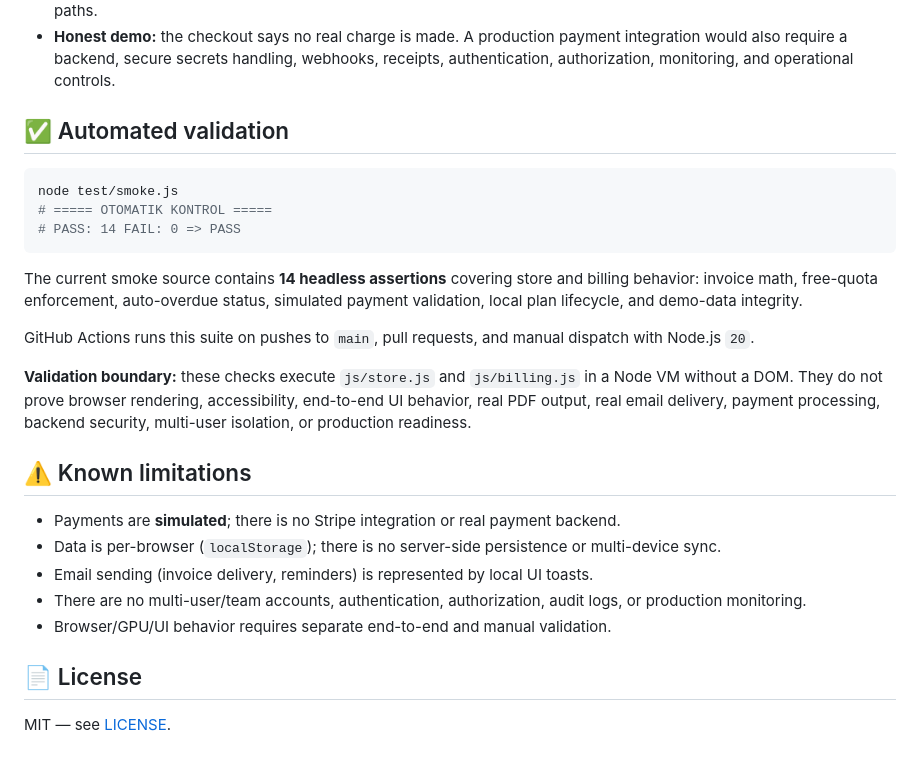
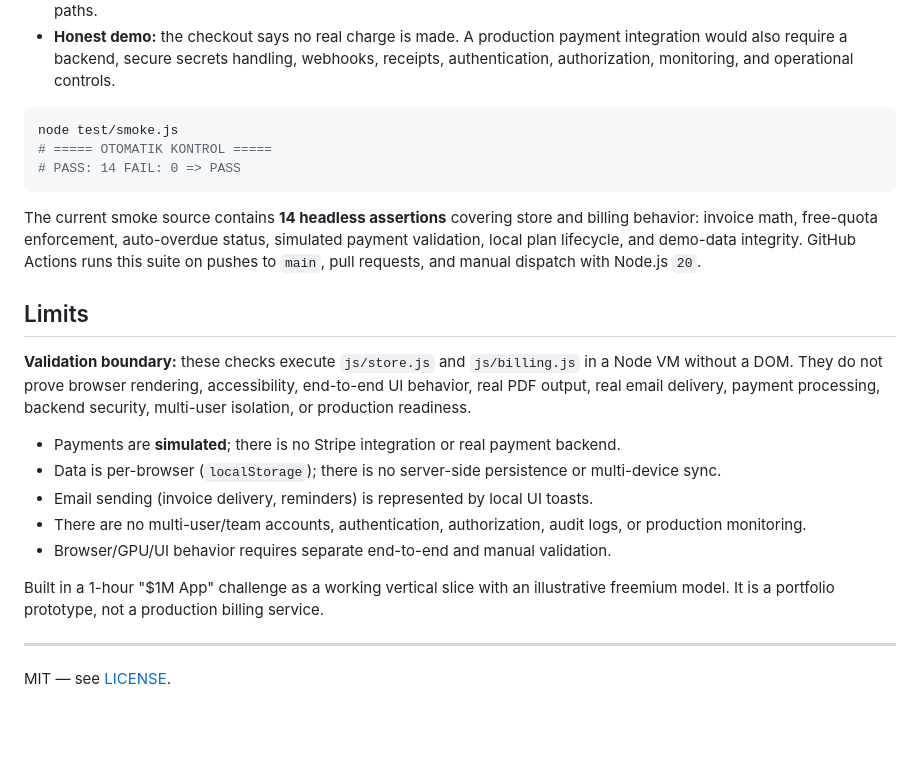
Before and after one commit to umutseve4/ledgerpilot, a Markdown page: README.md, the part around one of its changes. GitHub-like rendering; blank space fills up the shorter version.

````diff
--- a/README.md
+++ b/README.md
@@ -70,21 +72,24 @@ Deliberate choices:
 - **Rendering:** user strings are routed through the app's `esc()` helper before the documented `innerHTML` interpolation paths.
 - **Honest demo:** the checkout says no real charge is made. A production payment integration would also require a backend, secure secrets handling, webhooks, receipts, authentication, authorization, monitoring, and operational controls.
 
-## ✅ Automated validation
-
 ```bash
 node test/smoke.js
 # ===== OTOMATIK KONTROL =====
 # PASS: 14 FAIL: 0 => PASS
 ```
 
-The current smoke source contains **14 headless assertions** covering store and billing behavior: invoice math, free-quota enforcement, auto-overdue status, simulated payment validation, local plan lifecycle, and demo-data integrity.
+The current smoke source contains **14 headless assertions** covering store and
+billing behavior: invoice math, free-quota enforcement, auto-overdue status,
+simulated payment validation, local plan lifecycle, and demo-data integrity.
+GitHub Actions runs this suite on pushes to `main`, pull requests, and manual
+dispatch with Node.js `20`.
 
-GitHub Actions runs this suite on pushes to `main`, pull requests, and manual dispatch with Node.js `20`.
+## Limits
 
-**Validation boundary:** these checks execute `js/store.js` and `js/billing.js` in a Node VM without a DOM. They do not prove browser rendering, accessibility, end-to-end UI behavior, real PDF output, real email delivery, payment processing, backend security, multi-user isolation, or production readiness.
-
-## ⚠️ Known limitations
+**Validation boundary:** these checks execute `js/store.js` and `js/billing.js` in a
+Node VM without a DOM. They do not prove browser rendering, accessibility,
+end-to-end UI behavior, real PDF output, real email delivery, payment processing,
+backend security, multi-user isolation, or production readiness.
 
 - Payments are **simulated**; there is no Stripe integration or real payment backend.
 - Data is per-browser (`localStorage`); there is no server-side persistence or multi-device sync.
@@ -92,6 +97,10 @@ GitHub Actions runs this suite on pushes to `main`, pull requests, and manual di
 - There are no multi-user/team accounts, authentication, authorization, audit logs, or production monitoring.
 - Browser/GPU/UI behavior requires separate end-to-end and manual validation.
 
-## 📄 License
+Built in a 1-hour "$1M App" challenge as a working vertical slice with an
+illustrative freemium model. It is a portfolio prototype, not a production billing
+service.
+
+---
 
 MIT — see [LICENSE](LICENSE).
````
Also changed, not shown: other parts of README.md (+33 -31 lines).
